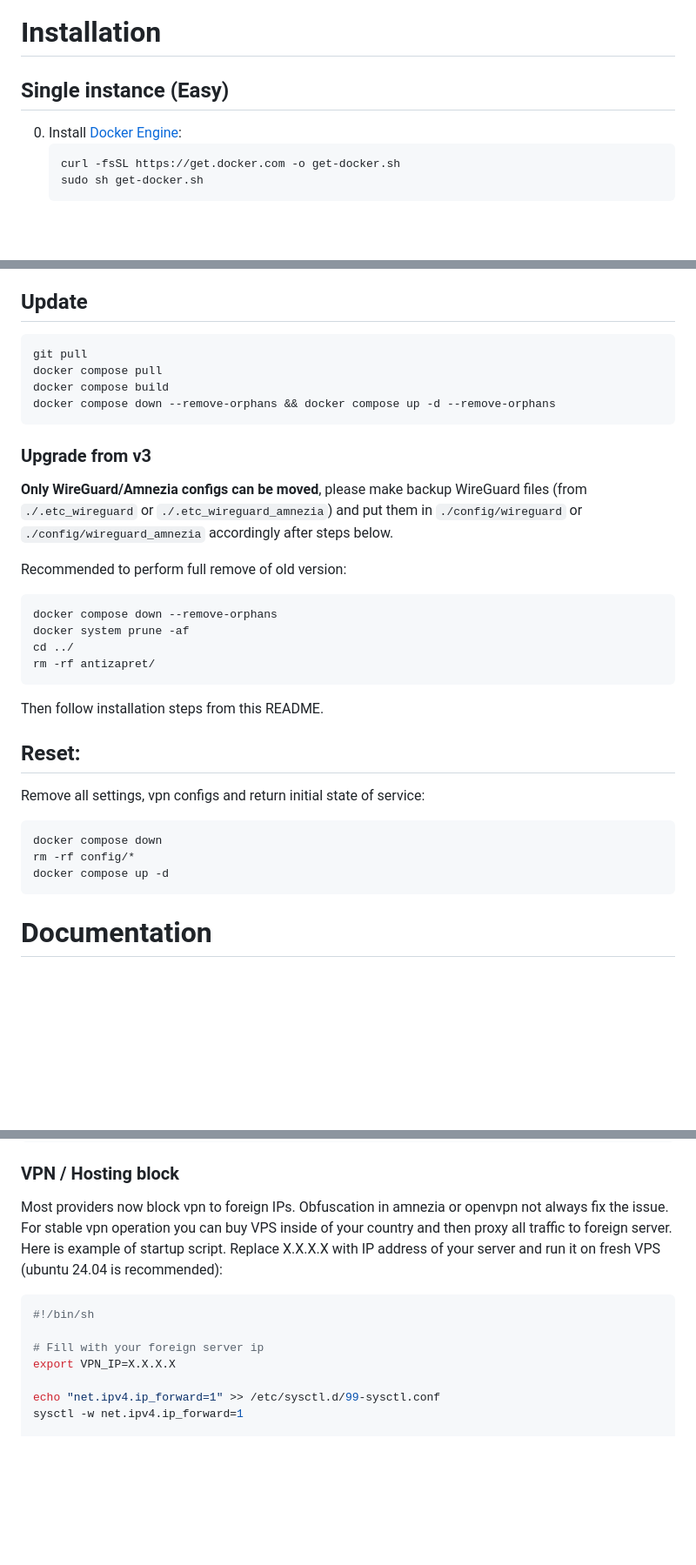
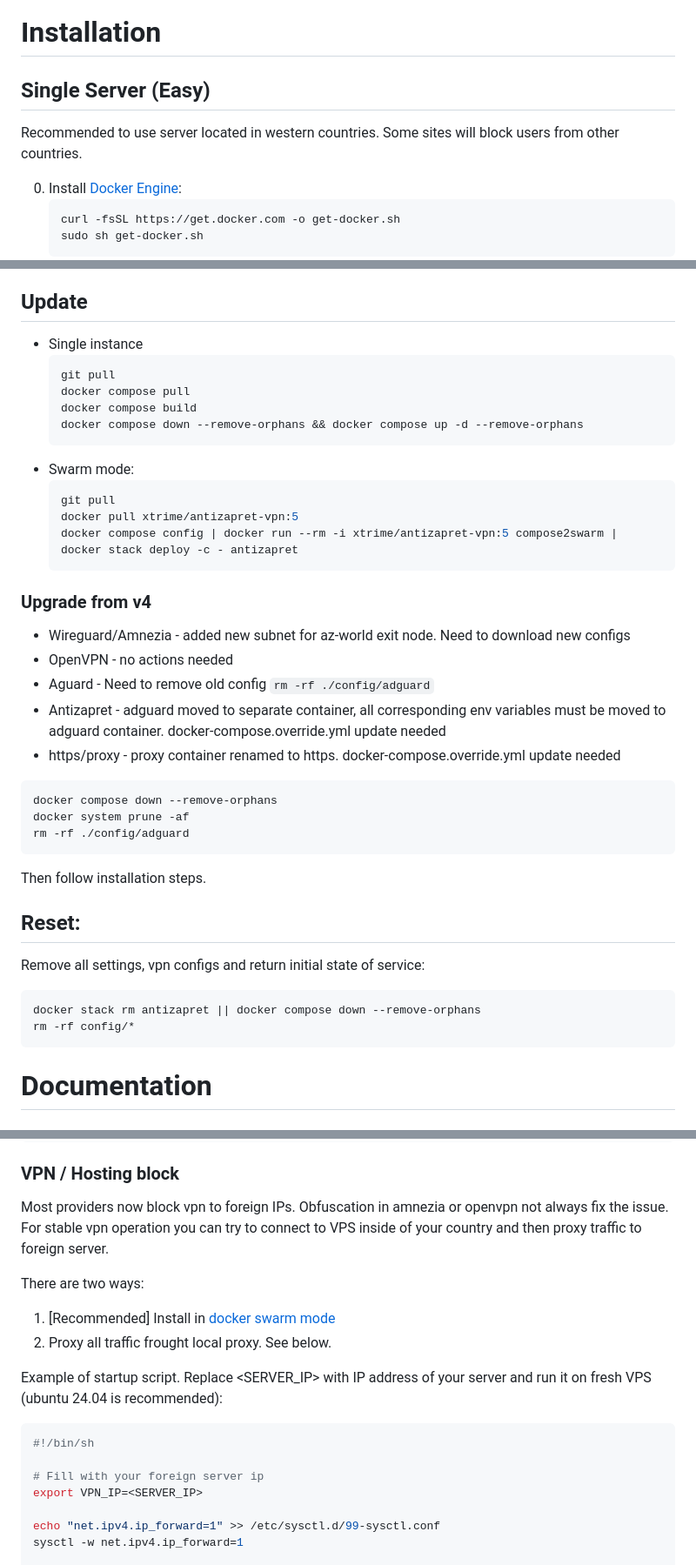
Before and after one commit to nmisha/antizapret-vpn-docker, a Markdown page: README.md, 3 parts joined by grey strips. Shown at 87% size. GitHub-like rendering; blank space fills up the shorter version.

````diff
--- a/README.md
+++ b/README.md
@@ -30,7 +30,9 @@ https://t.me/antizapret_support
 
 # Installation
 
-## Single instance (Easy)
+## Single Server (Easy)
+
+Recommended to use server located in western countries. Some sites will block users from other countries.
 
 0. Install [Docker Engine](https://docs.docker.com/engine/install/):
    ```bash
@@ -145,32 +151,42 @@ When `proxy` container is started, access services with https at following ports
 
 ## Update
 
-```shell
-git pull
-docker compose pull
-docker compose build
-docker compose down --remove-orphans && docker compose up -d --remove-orphans
-```
+- Single instance
+    ```shell
+    git pull
+    docker compose pull
+    docker compose build
+    docker compose down --remove-orphans && docker compose up -d --remove-orphans
+    ```
+- Swarm mode:
+    ```shell
+  git pull
+  docker pull xtrime/antizapret-vpn:5
+  docker compose config | docker run --rm -i xtrime/antizapret-vpn:5 compose2swarm | docker stack deploy -c - antizapret
+  ```
 
-### Upgrade from v3
-**Only WireGuard/Amnezia configs can be moved**, please make backup WireGuard files (from `./.etc_wireguard` or `./.etc_wireguard_amnezia`) and put them in `./config/wireguard` or `./config/wireguard_amnezia` accordingly after steps below.
+### Upgrade from v4
 
-Recommended to perform full remove of old version:
+ - Wireguard/Amnezia - added new subnet for az-world exit node. Need to download new configs
+ - OpenVPN - no actions needed
+ - Aguard - Need to remove old config `rm -rf ./config/adguard`
+ - Antizapret - adguard moved to separate container, all corresponding env variables must be moved to adguard container.
+    docker-compose.override.yml update needed
+ - https/proxy - proxy container renamed to https. docker-compose.override.yml update needed
+
 ```shell
 docker compose down --remove-orphans
 docker system prune -af
-cd ../
-rm -rf antizapret/
+rm -rf ./config/adguard
 ```
 
-Then follow installation steps from this README.
+Then follow installation steps.
 
 ## Reset:
 Remove all settings, vpn configs and return initial state of service:
 ```shell
-docker compose down
+docker stack rm antizapret || docker compose down --remove-orphans
 rm -rf config/*
-docker compose up -d
 ```
 
 # Documentation
@@ -408,15 +432,20 @@ docker compose down && rm -rf ./config/wireguard_amnezia/ && docker compose up -
 
 ### VPN / Hosting block
 Most providers now block vpn to foreign IPs. Obfuscation in amnezia or openvpn not always fix the issue.
-For stable vpn operation you can buy VPS inside of your country and then proxy all traffic to foreign server.
-Here is example of startup script.
-Replace X.X.X.X with IP address of your server and run it on fresh VPS (ubuntu 24.04 is recommended):
+For stable vpn operation you can try to connect to  VPS inside of your country and then proxy  traffic to foreign server.
+
+There are two ways:
+1. [Recommended] Install in [docker swarm mode](#docker-swarm-multiple-exit-nodes-advanced)
+1. Proxy all traffic frought local proxy. See below.
+
+Example of startup script.
+Replace <SERVER_IP> with IP address of your server and run it on fresh VPS (ubuntu 24.04 is recommended):
 
 ```shell
 #!/bin/sh
 
 # Fill with your foreign server ip
-export VPN_IP=X.X.X.X
+export VPN_IP=<SERVER_IP>
 
 echo "net.ipv4.ip_forward=1" >> /etc/sysctl.d/99-sysctl.conf
 sysctl -w net.ipv4.ip_forward=1
````
Also changed, not shown: other parts of README.md (+57 -45 lines).
